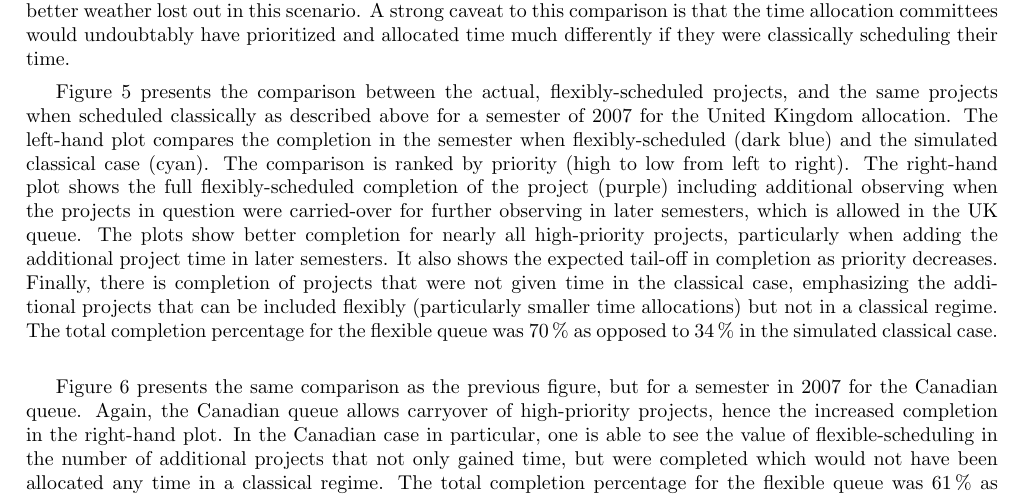
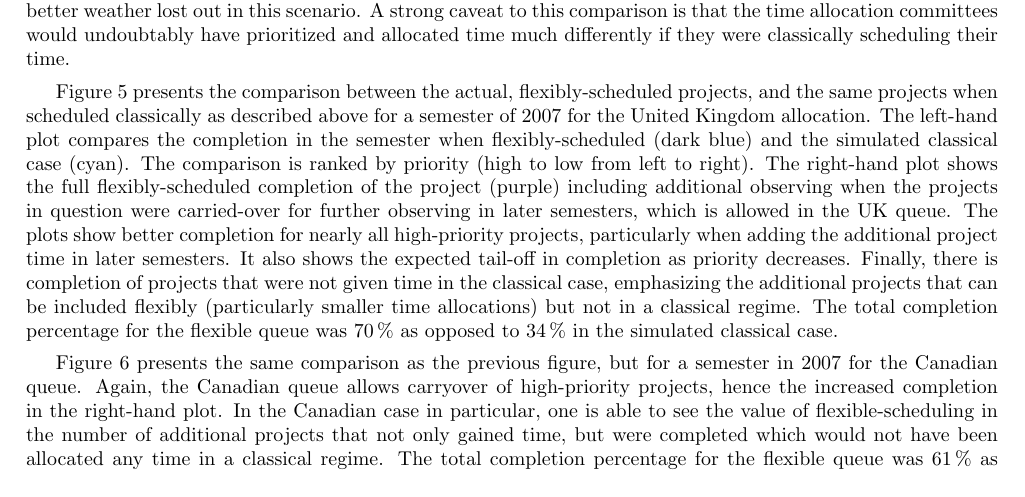
Before and after one commit to eaobservatory/spie-2014-jcmtops, a LaTeX paper (9149-51.tex): part of page 8 of 14 before the commit and part of page 8 of 13 after it, cut so that both start at the same text. Compiled offline with pdfLaTeX.

Commit message:
Fill paragraphs to make the diff easier

```diff
--- a/9149-51.tex
+++ b/9149-51.tex
@@ -520,9 +523,33 @@ the time allocation committees would undoubtably have prioritized and
 allocated time much differently if they were classically scheduling
 their time.
 
-Figure~\ref{fig:cvf_uk} presents the comparison between the actual, flexibly-scheduled projects,
-and the same projects when scheduled classically as described
-above for a semester of 2007 for the United Kingdom allocation. The left-hand plot compares the completion in the semester when flexibly-scheduled (dark blue) and the simulated classical case (cyan). The comparison is ranked by priority (high to low from left to right). The right-hand plot shows the full flexibly-scheduled completion of the project (purple) including additional observing when the projects in question were carried-over for further observing in later semesters, which is allowed in the UK queue. The plots show better completion for nearly all high-priority projects, particularly when adding the additional project time in later semesters. It also shows the expected tail-off in completion as priority decreases. Finally, there is completion of projects that were not given time in the classical case, emphasizing the additional projects that can be included flexibly (particularly smaller time allocations) but not in a classical regime. The total completion percentage for the flexible queue was 70\,\% as opposed to 34\,\% in the simulated classical case.\\
+Figure~\ref{fig:cvf_uk} presents the comparison between the actual,
+flexibly-scheduled projects, and the same projects when scheduled
+classically as described above for a semester of 2007 for the United
+Kingdom allocation. The left-hand plot compares the completion in the
+semester when flexibly-scheduled (dark blue) and the simulated
+classical case (cyan). The comparison is ranked by priority (high to
+low from left to right). The right-hand plot shows the full
+flexibly-scheduled completion of the project (purple) including
+additional observing when the projects in question were carried-over
+for further observing in later semesters, which is allowed in the UK
+queue. The plots show better completion for nearly all high-priority
+projects, particularly when adding the additional project time in
+later semesters. It also shows the expected tail-off in completion as
+priority decreases. Finally, there is completion of projects that were
+not given time in the classical case, emphasizing the additional
+projects that can be included flexibly (particularly smaller time
+allocations) but not in a classical regime. The total completion
+percentage for the flexible queue was 70\,\% as opposed to 34\,\% in
+the simulated classical case.
 
-Figure~\ref{fig:cvf_can} presents the same comparison as the previous figure, but for a semester in 2007 for the Canadian queue. Again, the Canadian queue allows carryover of high-priority projects, hence the increased completion in the right-hand plot. In the Canadian case in particular, one is able to see the value of flexible-scheduling in the number of additional projects that not only gained time, but were completed which would not have been allocated any time in a classical regime. The total completion percentage for the flexible queue was 61\,\% as opposed to 23\,\% in the simulated classical case. \\
+Figure~\ref{fig:cvf_can} presents the same comparison as the previous
+figure, but for a semester in 2007 for the Canadian queue. Again, the
+Canadian queue allows carryover of high-priority projects, hence the
+increased completion in the right-hand plot. In the Canadian case in
+particular, one is able to see the value of flexible-scheduling in the
+number of additional projects that not only gained time, but were
+completed which would not have been allocated any time in a classical
+regime. The total completion percentage for the flexible queue was
+61\,\% as opposed to 23\,\% in the simulated classical case.
 
```
Also changed, not shown: 9149-51.tex (81 more changed lines).
